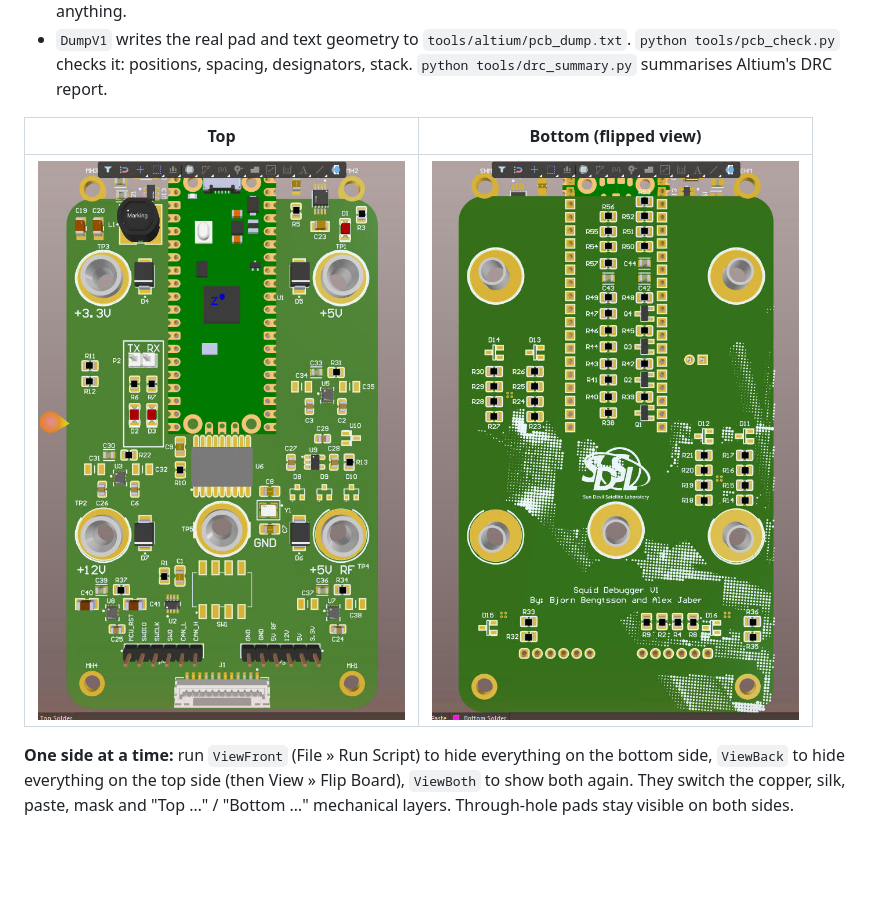
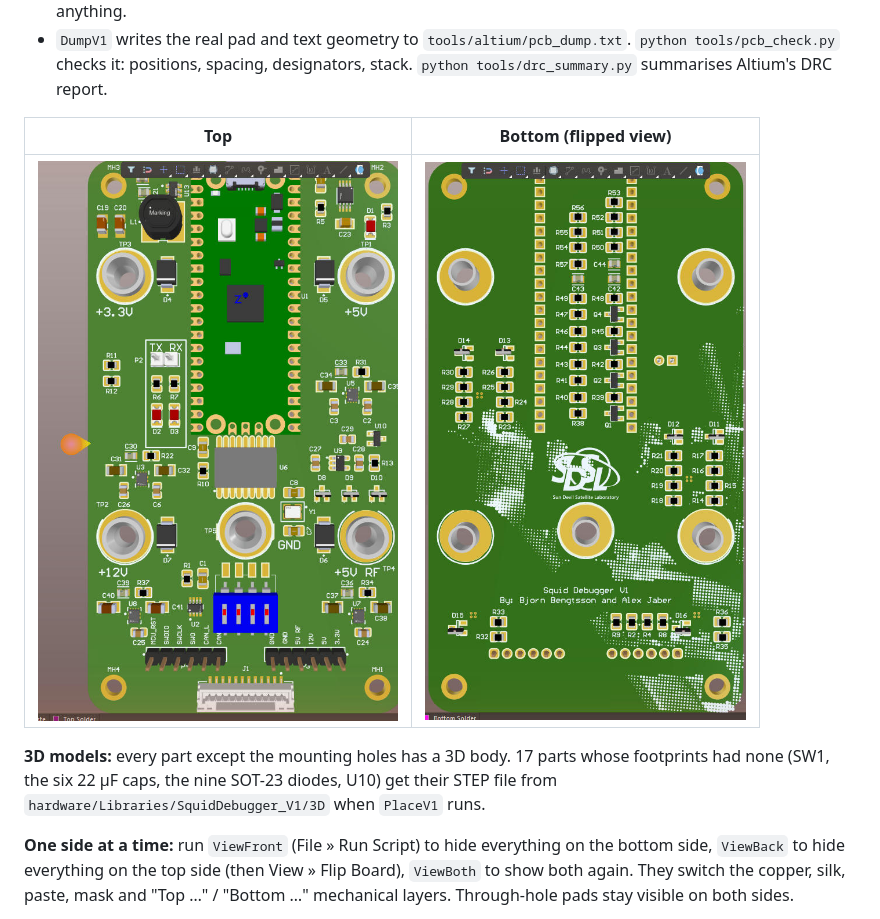
Before and after one commit to bjornhbengtsson/squid-debugger, a Markdown page: design/V1_LAYOUT.md, the part around the change. Drawn GitHub-style; pictures changed too: screenshots/V1_pcb_bottom.jpg, screenshots/V1_pcb_top.jpg; blank space fills up the shorter version.

```diff
--- a/design/V1_LAYOUT.md
+++ b/design/V1_LAYOUT.md
@@ -12,6 +12,10 @@ Status (Nov 27 2026): **components placed, silkscreen done, DRC run. Not routed.
 | Top | Bottom (flipped view) |
 |---|---|
 | ![top](../screenshots/V1_pcb_top.jpg) | ![bottom](../screenshots/V1_pcb_bottom.jpg) |
+
+**3D models:** every part except the mounting holes has a 3D body. 17 parts whose footprints had none (SW1, the six
+22 µF caps, the nine SOT-23 diodes, U10) get their STEP file from `hardware/Libraries/SquidDebugger_V1/3D` when
+`PlaceV1` runs.
 
 **One side at a time:** run `ViewFront` (File » Run Script) to hide everything on the bottom side, `ViewBack` to hide
 everything on the top side (then View » Flip Board), `ViewBoth` to show both again. They switch the copper, silk, paste,
```
Also changed, not shown: CLAUDE.md (+2 -1 lines), design/V1_CHANGELOG.md (+13 -0 lines), 4 other files.
